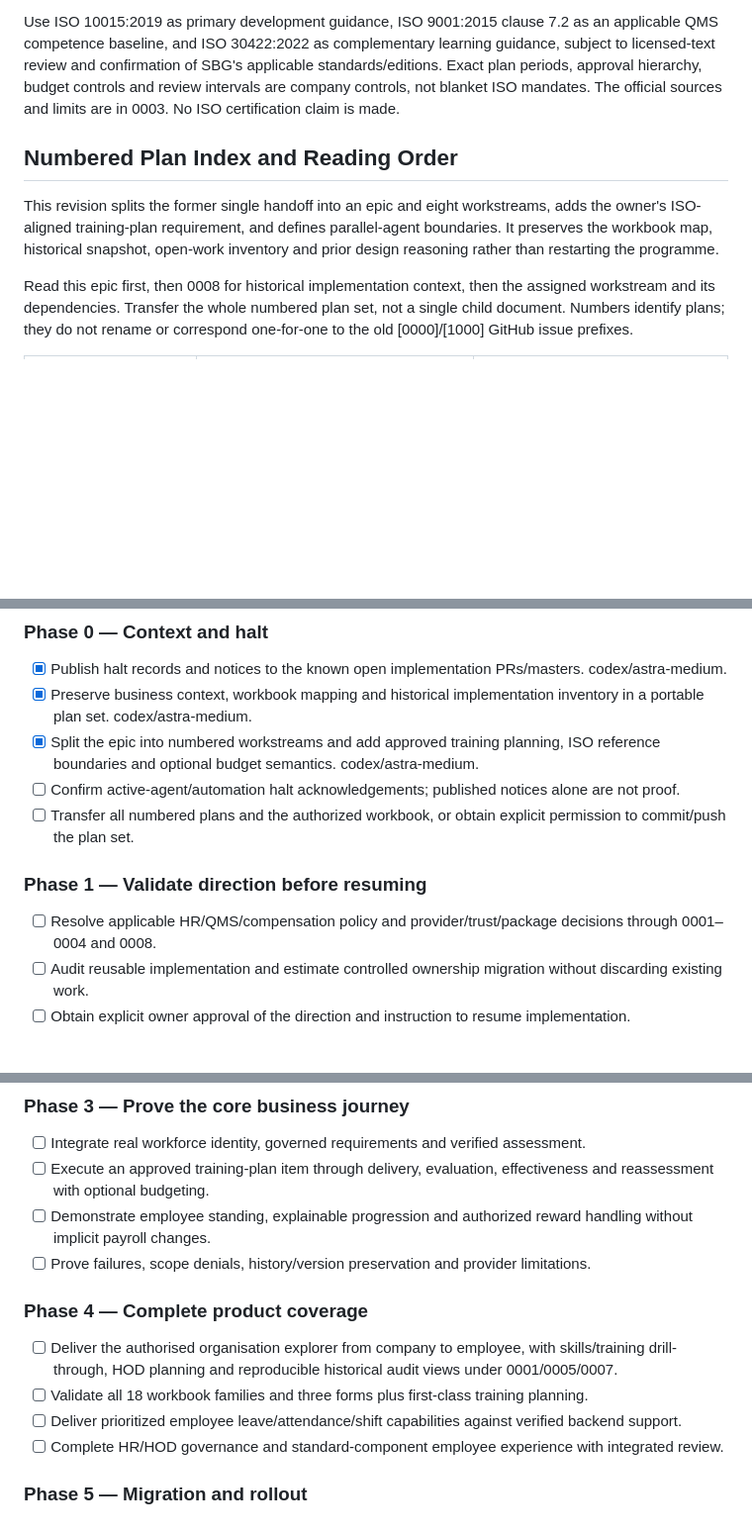
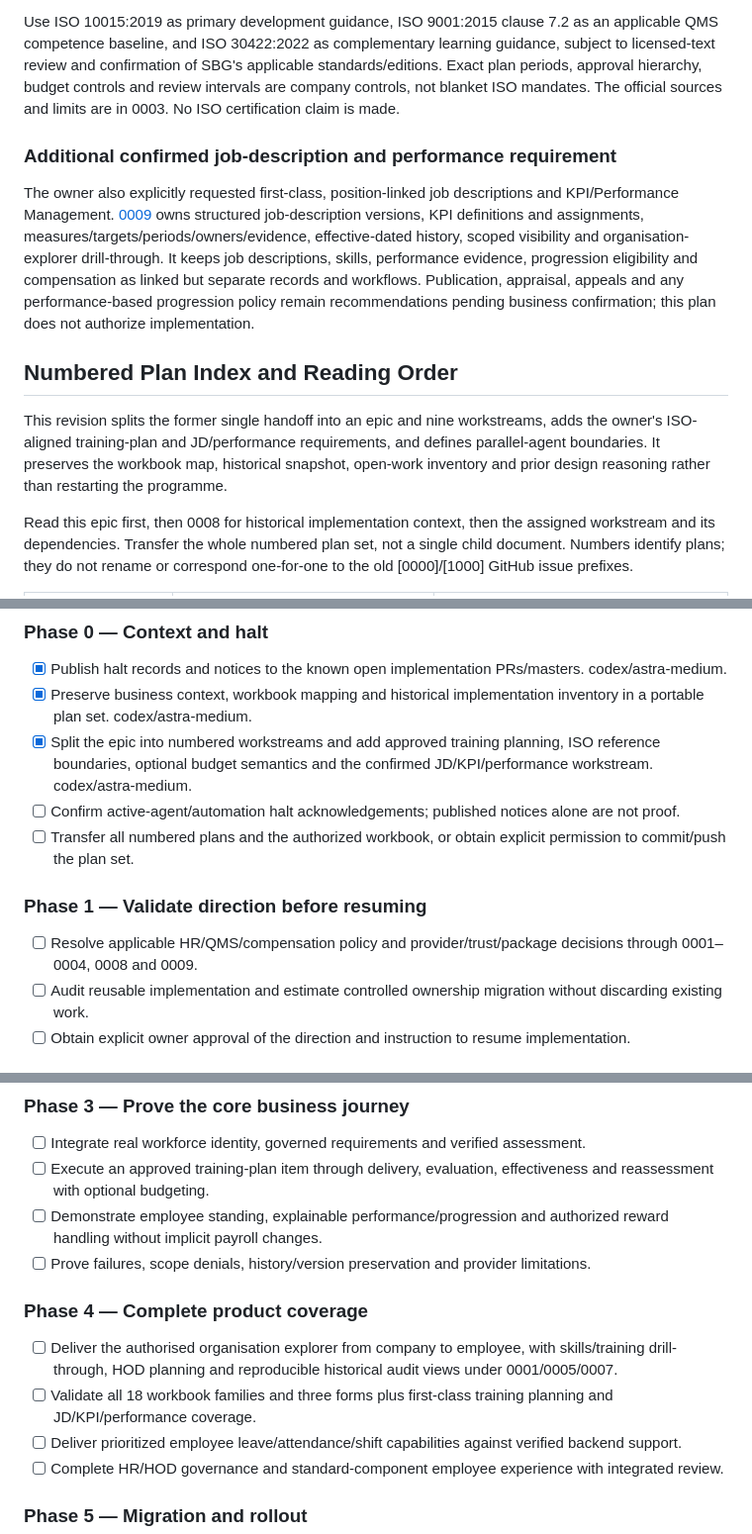
Before and after one commit to BelimbingApp/blb-people, a Markdown page: docs/plans/0000-people-epic-roadmap.md, 3 parts joined by grey strips. Shown at 99% size. Rendered like a GitHub page; blank space fills up the shorter version.

Commit message:
docs(people): reconcile roadmap workstreams

```diff
--- a/docs/plans/0000-people-epic-roadmap.md
+++ b/docs/plans/0000-people-epic-roadmap.md
@@ -61,9 +61,13 @@ The owner subsequently clarified that training is based on ISO and requires an o
 
 Use ISO 10015:2019 as primary development guidance, ISO 9001:2015 clause 7.2 as an applicable QMS competence baseline, and ISO 30422:2022 as complementary learning guidance, subject to licensed-text review and confirmation of SBG's applicable standards/editions. Exact plan periods, approval hierarchy, budget controls and review intervals are company controls, not blanket ISO mandates. The official sources and limits are in 0003. No ISO certification claim is made.
 
+### Additional confirmed job-description and performance requirement
+
+The owner also explicitly requested first-class, position-linked job descriptions and KPI/Performance Management. [0009](0009-people-job-descriptions-and-performance.md) owns structured job-description versions, KPI definitions and assignments, measures/targets/periods/owners/evidence, effective-dated history, scoped visibility and organisation-explorer drill-through. It keeps job descriptions, skills, performance evidence, progression eligibility and compensation as linked but separate records and workflows. Publication, appraisal, appeals and any performance-based progression policy remain recommendations pending business confirmation; this plan does not authorize implementation.
+
 ## Numbered Plan Index and Reading Order
 
-This revision splits the former single handoff into an epic and eight workstreams, adds the owner's ISO-aligned training-plan requirement, and defines parallel-agent boundaries. It preserves the workbook map, historical snapshot, open-work inventory and prior design reasoning rather than restarting the programme.
+This revision splits the former single handoff into an epic and nine workstreams, adds the owner's ISO-aligned training-plan and JD/performance requirements, and defines parallel-agent boundaries. It preserves the workbook map, historical snapshot, open-work inventory and prior design reasoning rather than restarting the programme.
 
 Read this epic first, then 0008 for historical implementation context, then the assigned workstream and its dependencies. Transfer the whole numbered plan set, not a single child document. Numbers identify plans; they do not rename or correspond one-for-one to the old [0000]/[1000] GitHub issue prefixes.
 
@@ -177,13 +183,13 @@ Report the bounded outcome, commits/files, consumed/changed contract versions, t
 
 - [x] Publish halt records and notices to the known open implementation PRs/masters. codex/astra-medium.
 - [x] Preserve business context, workbook mapping and historical implementation inventory in a portable plan set. codex/astra-medium.
-- [x] Split the epic into numbered workstreams and add approved training planning, ISO reference boundaries and optional budget semantics. codex/astra-medium.
+- [x] Split the epic into numbered workstreams and add approved training planning, ISO reference boundaries, optional budget semantics and the confirmed JD/KPI/performance workstream. codex/astra-medium.
 - [ ] Confirm active-agent/automation halt acknowledgements; published notices alone are not proof.
 - [ ] Transfer all numbered plans and the authorized workbook, or obtain explicit permission to commit/push the plan set.
 
 ### Phase 1 — Validate direction before resuming
 
-- [ ] Resolve applicable HR/QMS/compensation policy and provider/trust/package decisions through 0001–0004 and 0008.
+- [ ] Resolve applicable HR/QMS/compensation policy and provider/trust/package decisions through 0001–0004, 0008 and 0009.
 - [ ] Audit reusable implementation and estimate controlled ownership migration without discarding existing work.
 - [ ] Obtain explicit owner approval of the direction and instruction to resume implementation.
 
@@ -197,13 +203,13 @@ Report the bounded outcome, commits/files, consumed/changed contract versions, t
 
 - [ ] Integrate real workforce identity, governed requirements and verified assessment.
 - [ ] Execute an approved training-plan item through delivery, evaluation, effectiveness and reassessment with optional budgeting.
-- [ ] Demonstrate employee standing, explainable progression and authorized reward handling without implicit payroll changes.
+- [ ] Demonstrate employee standing, explainable performance/progression and authorized reward handling without implicit payroll changes.
 - [ ] Prove failures, scope denials, history/version preservation and provider limitations.
 
 ### Phase 4 — Complete product coverage
 
 - [ ] Deliver the authorised organisation explorer from company to employee, with skills/training drill-through, HOD planning and reproducible historical audit views under 0001/0005/0007.
-- [ ] Validate all 18 workbook families and three forms plus first-class training planning.
+- [ ] Validate all 18 workbook families and three forms plus first-class training planning and JD/KPI/performance coverage.
 - [ ] Deliver prioritized employee leave/attendance/shift capabilities against verified backend support.
 - [ ] Complete HR/HOD governance and standard-component employee experience with integrated review.
 
```
Also changed, not shown: other parts of docs/plans/0000-people-epic-roadmap.md (+5 -3 lines), docs/plans/people-administration-self-service-and-progression.md (deleted, +0 -10 lines).
